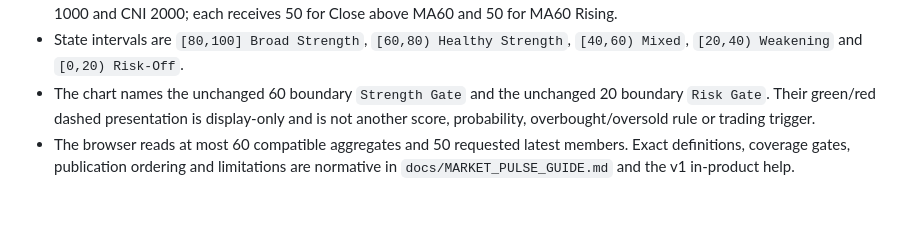
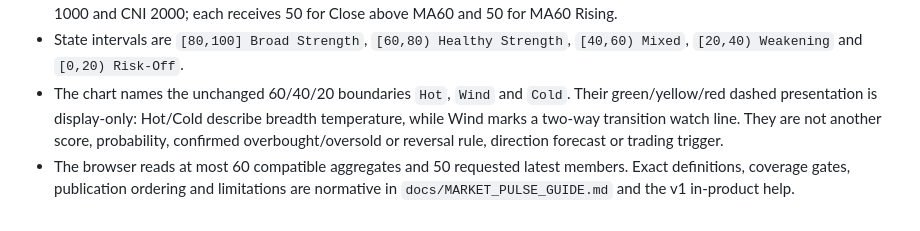
Before and after one commit to Gaman-Cheung/Fibo-Tradingviewer, a Markdown page: docs/ALGORITHMS.md, the part around the change. Rendered like a GitHub page.

```diff
--- a/docs/ALGORITHMS.md
+++ b/docs/ALGORITHMS.md
@@ -152,5 +152,5 @@ Pulse = mean(Participation, Trend Breadth, Expansion, Leadership)
 - 20D High/Low compares current Close with the prior 20 closes. MA60 BO is previous `Close <= previous MA60` and current `Close > current MA60`; BD is the mirror.
 - Active sector/theme indices are weighted so each Theme Group totals 1. Broad Confirmation averages CSI 300, CSI 500, CSI 1000 and CNI 2000; each receives 50 for Close above MA60 and 50 for MA60 Rising.
 - State intervals are `[80,100] Broad Strength`, `[60,80) Healthy Strength`, `[40,60) Mixed`, `[20,40) Weakening` and `[0,20) Risk-Off`.
-- The chart names the unchanged 60 boundary `Strength Gate` and the unchanged 20 boundary `Risk Gate`. Their green/red dashed presentation is display-only and is not another score, probability, overbought/oversold rule or trading trigger.
+- The chart names the unchanged 60/40/20 boundaries `Hot`, `Wind` and `Cold`. Their green/yellow/red dashed presentation is display-only: Hot/Cold describe breadth temperature, while Wind marks a two-way transition watch line. They are not another score, probability, confirmed overbought/oversold or reversal rule, direction forecast or trading trigger.
 - The browser reads at most 60 compatible aggregates and 50 requested latest members. Exact definitions, coverage gates, publication ordering and limitations are normative in `docs/MARKET_PULSE_GUIDE.md` and the v1 in-product help.
```
Also changed, not shown: docs/DESIGN_SYSTEM.md (+1 -1 lines), docs/MARKET_PULSE_GUIDE.md (+3 -3 lines).
